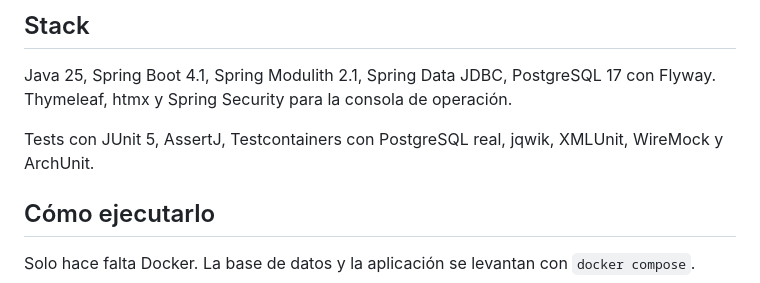
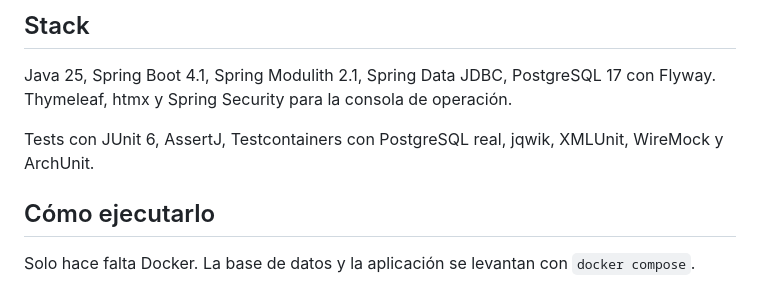
Before and after one commit to manuel-umu/lacre, a Markdown page: README.md, the part around the change. Drawn GitHub-style.

Commit message:
docs: Actualizado README con JUnit 6

```diff
--- a/README.md
+++ b/README.md
@@ -104,7 +104,7 @@ del repositorio se detallan en la [documentación técnica](docs/documentacion.m
 
 Java 25, Spring Boot 4.1, Spring Modulith 2.1, Spring Data JDBC, PostgreSQL 17 con Flyway. Thymeleaf, htmx y Spring Security para la consola de operación.
 
-Tests con JUnit 5, AssertJ, Testcontainers con PostgreSQL real, jqwik, XMLUnit, WireMock y ArchUnit.
+Tests con JUnit 6, AssertJ, Testcontainers con PostgreSQL real, jqwik, XMLUnit, WireMock y ArchUnit.
 
 
 ## Cómo ejecutarlo
```
